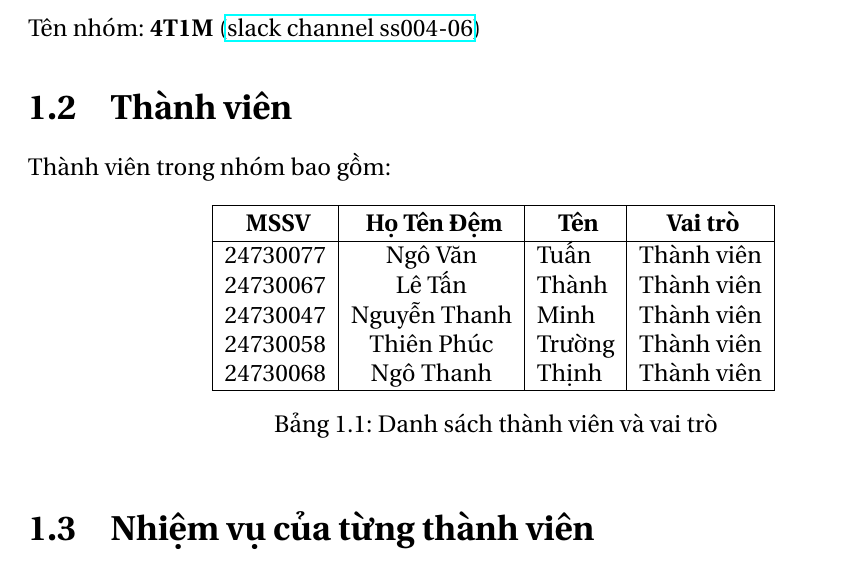
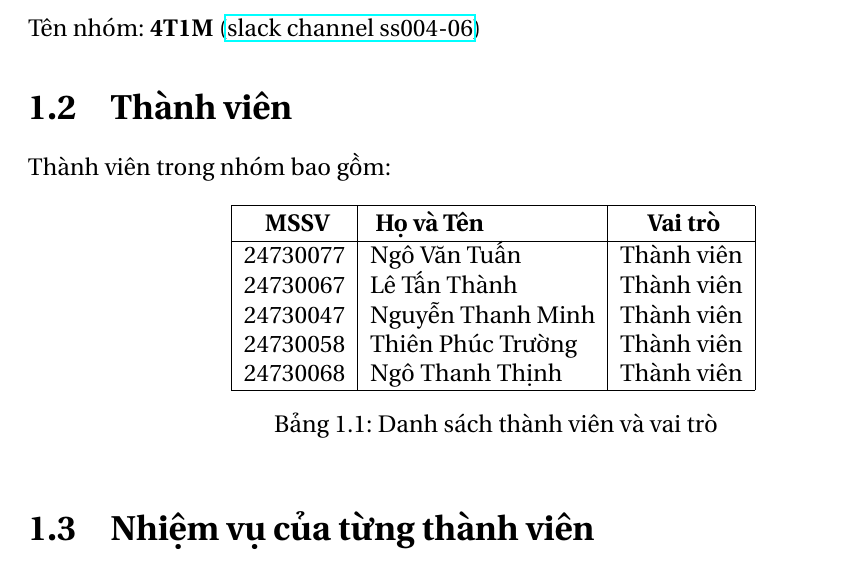
Before and after one commit to ThinhNgo96/snake_game, a LaTeX document (project_report.tex): part of page 4 of 15, cut so that both start at the same text. Compiled offline with pdfLaTeX.

Commit message:
change member table structure

```diff
--- a/project_report.tex
+++ b/project_report.tex
@@ -48,18 +48,17 @@ Tên nhóm: \textbf{4T1M} (\href{https://ss004e11cn1.slack.com/archives/C07T94K9
 Thành viên trong nhóm bao gồm:
 \begin{table}[h!]
     \centering
-    \begin{tabular}{|c|c|l|c|}
+    \begin{tabular}{|c|l|c|}
         \hline
         \rule{0pt}{13pt} \textbf{MSSV}                     &
-        \rule{0pt}{13pt} \textbf{Họ Tên Đệm}               &
-        \multicolumn{1}{c|}{\rule{0pt}{13pt} \textbf{Tên}} &
+        \rule{0pt}{13pt} \textbf{Họ và Tên}               &
         \rule{0pt}{13pt} \textbf{Vai trò}                                                       \\
         \hline
-        24730077                                           & Ngô Văn      & Tuấn   & Thành viên \\
-        24730067                                           & Lê Tấn       & Thành  & Thành viên \\
-        24730047                                           & Nguyễn Thanh & Minh   & Thành viên \\
-        24730058                                           & Thiên Phúc   & Trường & Thành viên \\
-        24730068                                           & Ngô Thanh    & Thịnh  & Thành viên \\
+        24730077 & Ngô Văn Tuấn & Thành viên \\
+        24730067 & Lê Tấn Thành & Thành viên \\
+        24730047 & Nguyễn Thanh Minh & Thành viên \\
+        24730058 & Thiên Phúc Trường & Thành viên \\
+        24730068 & Ngô Thanh Thịnh & Thành viên \\
         \hline
     \end{tabular}
     \caption{Danh sách thành viên và vai trò}
```
